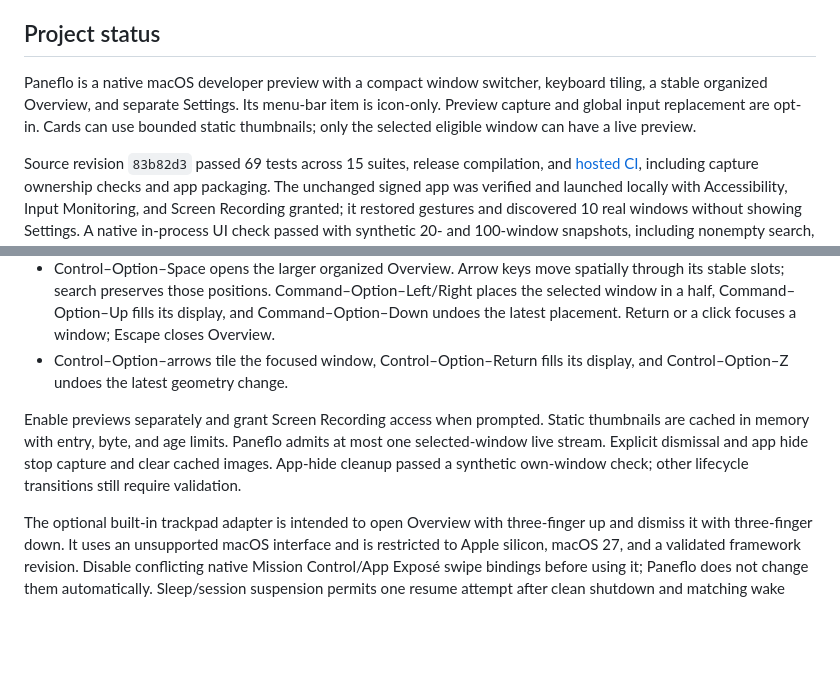
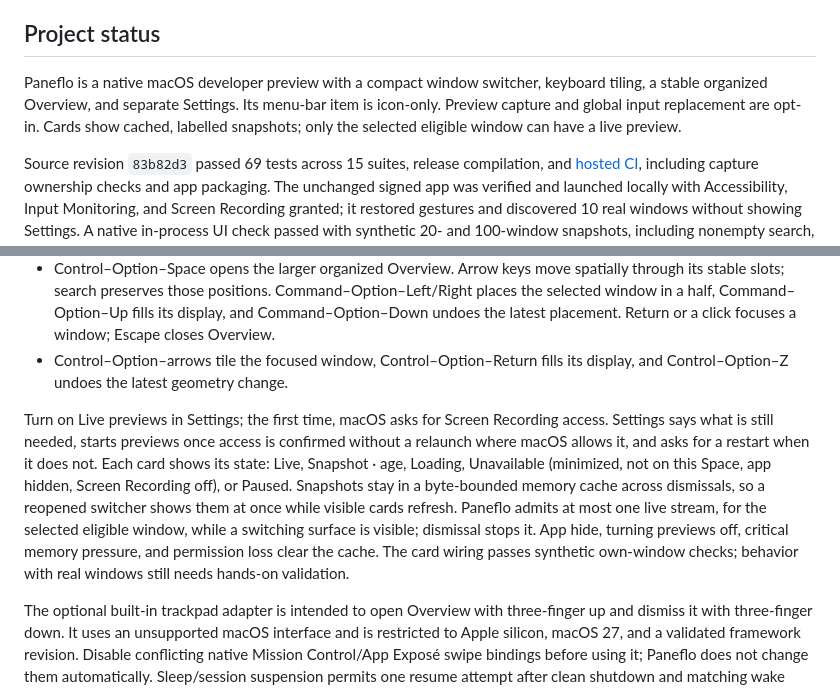
Before and after one commit to Jenish-Shobhit/Paneflo, a Markdown page: README.md, 2 parts joined by grey strips. Drawn GitHub-style; blank space fills up the shorter version.

Commit message:
docs: describe snapshot and live preview behavior
Co-Authored-By: Claude Opus 5.5 (1M context) <noreply@anthropic.com>

```diff
--- a/README.md
+++ b/README.md
@@ -6,7 +6,7 @@ Paneflo is a native macOS menu-bar app for finding, arranging, and switching bet
 
 ## Project status
 
-Paneflo is a native macOS developer preview with a compact window switcher, keyboard tiling, a stable organized Overview, and separate Settings. Its menu-bar item is icon-only. Preview capture and global input replacement are opt-in. Cards can use bounded static thumbnails; only the selected eligible window can have a live preview.
+Paneflo is a native macOS developer preview with a compact window switcher, keyboard tiling, a stable organized Overview, and separate Settings. Its menu-bar item is icon-only. Preview capture and global input replacement are opt-in. Cards show cached, labelled snapshots; only the selected eligible window can have a live preview.
 
 Source revision `83b82d3` passed 69 tests across 15 suites, release compilation, and [hosted CI](https://github.com/Jenish-Shobhit/Paneflo/actions/runs/39037675075), including capture ownership checks and app packaging. The unchanged signed app was verified and launched locally with Accessibility, Input Monitoring, and Screen Recording granted; it restored gestures and discovered 10 real windows without showing Settings. A native in-process UI check passed with synthetic 20- and 100-window snapshots, including nonempty search, Escape ownership, marked input-method composition, stale cancellation, and app-hide cleanup. Prepared Overview content made warm synthetic openings take 6–13 ms on one host. Fresh openings took 315–685 ms, chiefly during AppKit's first window activation; cold-open speed has not been resolved. Earlier physical checks covered selected-window placement/focus, Overview input, and post-wake behavior. Final-bundle physical checks of swipe dismissal, Escape, tiling, and gesture latency remain pending. See [implementation status](docs/status.md) for the evidence and remaining limits.
 
@@ -46,7 +46,7 @@ With shortcuts enabled:
 - Control–Option–Space opens the larger organized Overview. Arrow keys move spatially through its stable slots; search preserves those positions. Command–Option–Left/Right places the selected window in a half, Command–Option–Up fills its display, and Command–Option–Down undoes the latest placement. Return or a click focuses a window; Escape closes Overview.
 - Control–Option–arrows tile the focused window, Control–Option–Return fills its display, and Control–Option–Z undoes the latest geometry change.
 
-Enable previews separately and grant Screen Recording access when prompted. Static thumbnails are cached in memory with entry, byte, and age limits. Paneflo admits at most one selected-window live stream. Explicit dismissal and app hide stop capture and clear cached images. App-hide cleanup passed a synthetic own-window check; other lifecycle transitions still require validation.
+Turn on Live previews in Settings; the first time, macOS asks for Screen Recording access. Settings says what is still needed, starts previews once access is confirmed without a relaunch where macOS allows it, and asks for a restart when it does not. Each card shows its state: Live, Snapshot · age, Loading, Unavailable (minimized, not on this Space, app hidden, Screen Recording off), or Paused. Snapshots stay in a byte-bounded memory cache across dismissals, so a reopened switcher shows them at once while visible cards refresh. Paneflo admits at most one live stream, for the selected eligible window, while a switching surface is visible; dismissal stops it. App hide, turning previews off, critical memory pressure, and permission loss clear the cache. The card wiring passes synthetic own-window checks; behavior with real windows still needs hands-on validation.
 
 The optional built-in trackpad adapter is intended to open Overview with three-finger up and dismiss it with three-finger down. It uses an unsupported macOS interface and is restricted to Apple silicon, macOS 27, and a validated framework revision. Disable conflicting native Mission Control/App Exposé swipe bindings before using it; Paneflo does not change them automatically. Sleep/session suspension permits one resume attempt after clean shutdown and matching wake events. Recognition now handles a fresh stroke after a finger-free idle and requires fresh-contact evidence after observation starts. Gestures and shortcut actions are never discarded for arriving late; an action is dropped only when the surface it targets has already closed. These rules pass synthetic checks; physical down dismissal remains unverified on the final bundle.
 
```
Also changed, not shown: docs/status.md (+4 -1 lines).
